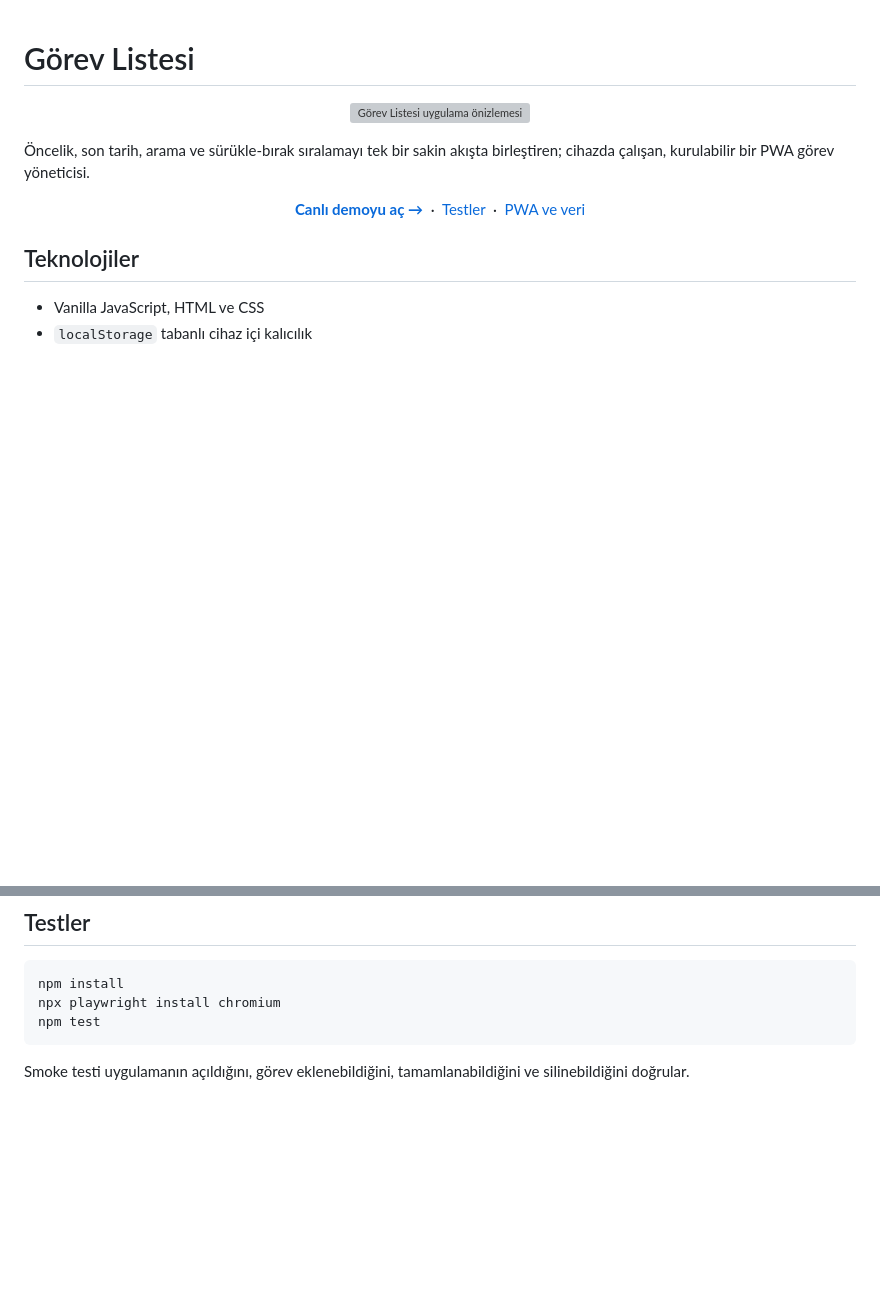
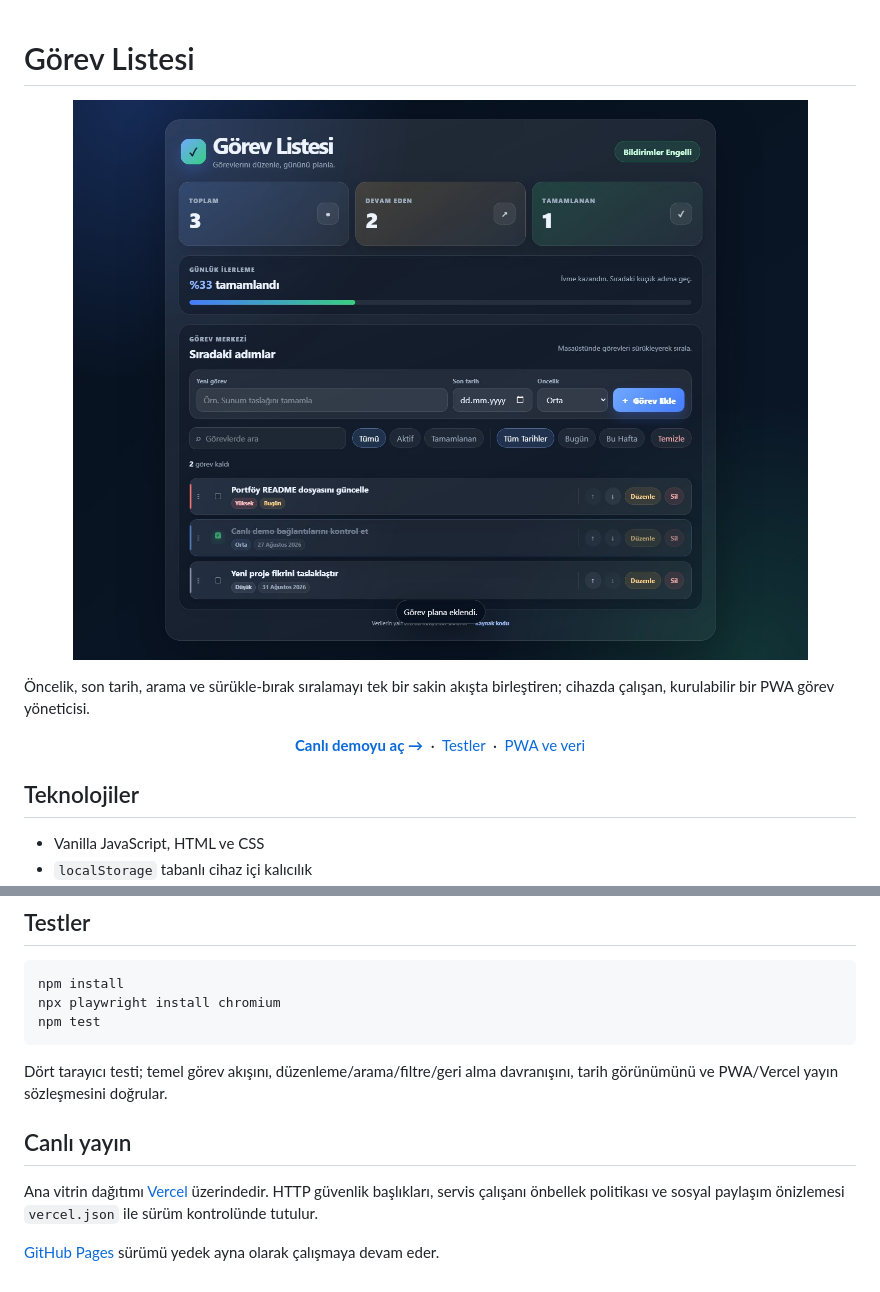
Before and after one commit to Nurettin-Erdogan/todo-app, a Markdown page: README.md, 2 parts joined by grey strips. GitHub-like rendering; pictures changed too: docs/screenshots/gorev-listesi.jpg (added); blank space fills up the shorter version; grey boxes are pictures that could not be loaded.

Commit message:
feat: polish todo app showcase (#3)

````diff
--- a/README.md
+++ b/README.md
@@ -1,7 +1,7 @@
 # Görev Listesi
 
 <p align="center">
-  <img src="docs/preview.svg" alt="Görev Listesi uygulama önizlemesi" width="760">
+  <img src="docs/screenshots/gorev-listesi.jpg" alt="Görev Listesi uygulamasının canlı masaüstü görünümü" width="760">
 </p>
 
 Öncelik, son tarih, arama ve sürükle-bırak sıralamayı tek bir sakin akışta birleştiren; cihazda çalışan, kurulabilir bir PWA görev yöneticisi.
@@ -108,4 +108,10 @@ npx playwright install chromium
 npm test
 ```
 
-Smoke testi uygulamanın açıldığını, görev eklenebildiğini, tamamlanabildiğini ve silinebildiğini doğrular.
+Dört tarayıcı testi; temel görev akışını, düzenleme/arama/filtre/geri alma davranışını, tarih görünümünü ve PWA/Vercel yayın sözleşmesini doğrular.
+
+## Canlı yayın
+
+Ana vitrin dağıtımı [Vercel](https://gorev-listesi-pwa.vercel.app/) üzerindedir. HTTP güvenlik başlıkları, servis çalışanı önbellek politikası ve sosyal paylaşım önizlemesi `vercel.json` ile sürüm kontrolünde tutulur.
+
+[GitHub Pages](https://nurettin-erdogan.github.io/todo-app/) sürümü yedek ayna olarak çalışmaya devam eder.
````
Also changed, not shown: other parts of README.md (+1 -1 lines), 9 other files.
